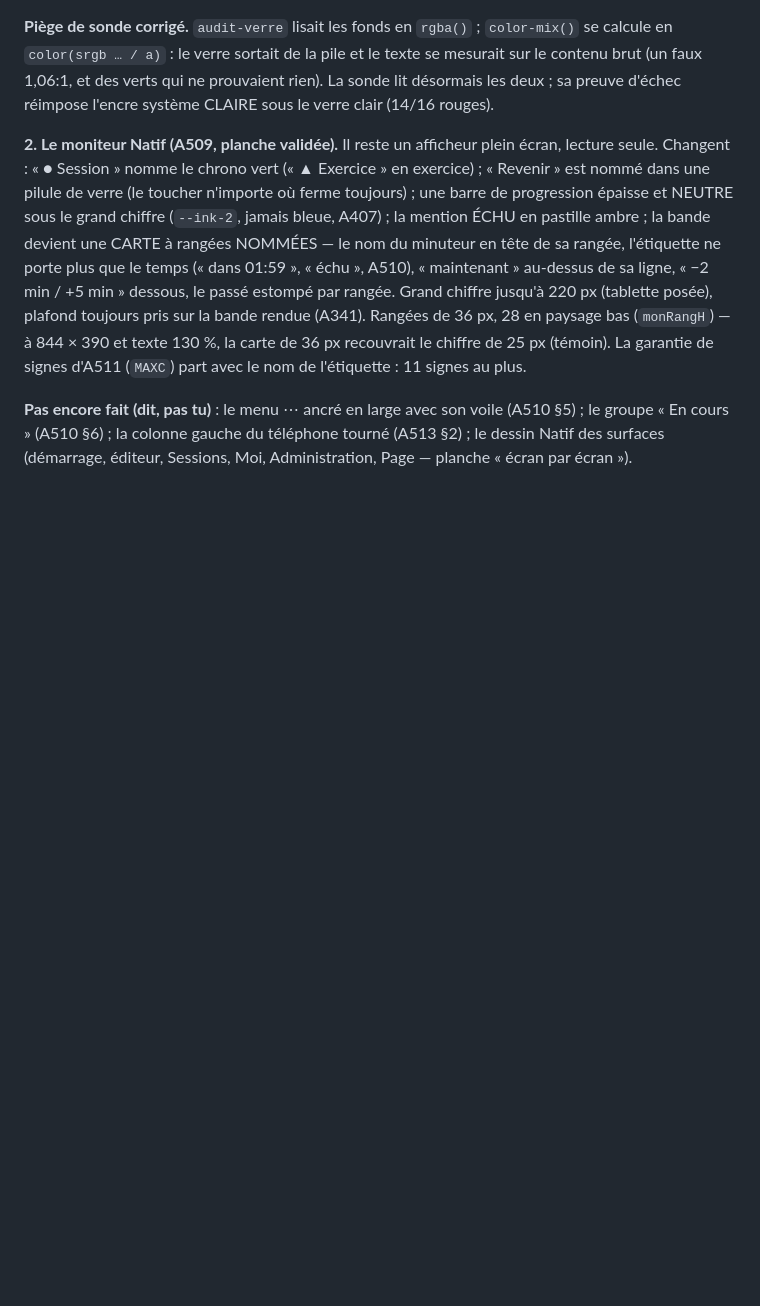
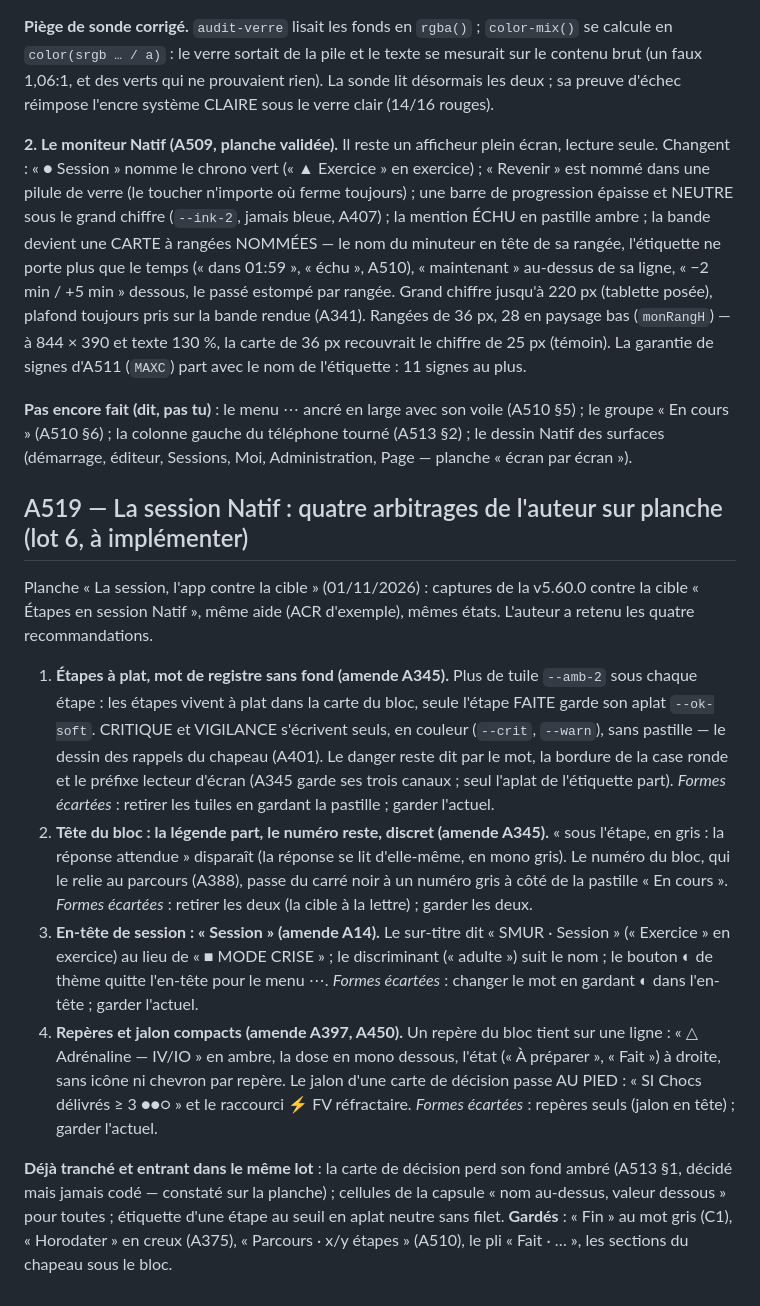
Before and after one commit to vgasque/aides-cognitives-checklist, a Markdown page: docs/decisions/lot-v6-0.md, the part around the change. Rendered like a GitHub page; blank space fills up the shorter version.

```diff
--- a/docs/decisions/lot-v6-0.md
+++ b/docs/decisions/lot-v6-0.md
@@ -391,3 +391,33 @@ de signes d'A511 (`MAXC`) part avec le nom de l'étiquette : 11 signes au plus.
 **Pas encore fait (dit, pas tu)** : le menu ⋯ ancré en large avec son voile (A510 §5) ; le groupe « En cours »
 (A510 §6) ; la colonne gauche du téléphone tourné (A513 §2) ; le dessin Natif des surfaces (démarrage, éditeur,
 Sessions, Moi, Administration, Page — planche « écran par écran »).
+
+## A519 — La session Natif : quatre arbitrages de l'auteur sur planche (lot 6, à implémenter)
+
+Planche « La session, l'app contre la cible » (01/11/2026) : captures de la v5.60.0 contre la cible « Étapes en
+session Natif », même aide (ACR d'exemple), mêmes états. L'auteur a retenu les quatre recommandations.
+
+1. **Étapes à plat, mot de registre sans fond (amende A345).** Plus de tuile `--amb-2` sous chaque étape : les
+   étapes vivent à plat dans la carte du bloc, seule l'étape FAITE garde son aplat `--ok-soft`. CRITIQUE et
+   VIGILANCE s'écrivent seuls, en couleur (`--crit`, `--warn`), sans pastille — le dessin des rappels du chapeau
+   (A401). Le danger reste dit par le mot, la bordure de la case ronde et le préfixe lecteur d'écran (A345 garde
+   ses trois canaux ; seul l'aplat de l'étiquette part).
+   *Formes écartées* : retirer les tuiles en gardant la pastille ; garder l'actuel.
+2. **Tête du bloc : la légende part, le numéro reste, discret (amende A345).** « sous l'étape, en gris : la réponse
+   attendue » disparaît (la réponse se lit d'elle-même, en mono gris). Le numéro du bloc, qui le relie au parcours
+   (A388), passe du carré noir à un numéro gris à côté de la pastille « En cours ».
+   *Formes écartées* : retirer les deux (la cible à la lettre) ; garder les deux.
+3. **En-tête de session : « Session » (amende A14).** Le sur-titre dit « SMUR · Session » (« Exercice » en exercice)
+   au lieu de « ■ MODE CRISE » ; le discriminant (« adulte ») suit le nom ; le bouton ◐ de thème quitte l'en-tête
+   pour le menu ⋯.
+   *Formes écartées* : changer le mot en gardant ◐ dans l'en-tête ; garder l'actuel.
+4. **Repères et jalon compacts (amende A397, A450).** Un repère du bloc tient sur une ligne : « △ Adrénaline —
+   IV/IO » en ambre, la dose en mono dessous, l'état (« À préparer », « Fait ») à droite, sans icône ni chevron par
+   repère. Le jalon d'une carte de décision passe AU PIED : « SI Chocs délivrés ≥ 3 ●●○ » et le raccourci
+   ⚡ FV réfractaire.
+   *Formes écartées* : repères seuls (jalon en tête) ; garder l'actuel.
+
+**Déjà tranché et entrant dans le même lot** : la carte de décision perd son fond ambré (A513 §1, décidé mais jamais
+codé — constaté sur la planche) ; cellules de la capsule « nom au-dessus, valeur dessous » pour toutes ; étiquette
+d'une étape au seuil en aplat neutre sans filet. **Gardés** : « Fin » au mot gris (C1), « Horodater » en creux
+(A375), « Parcours · x/y étapes » (A510), le pli « Fait · … », les sections du chapeau sous le bloc.
```
Also changed, not shown: AGENTS.md (+4 -4 lines), docs/README.md (+2 -1 lines).
